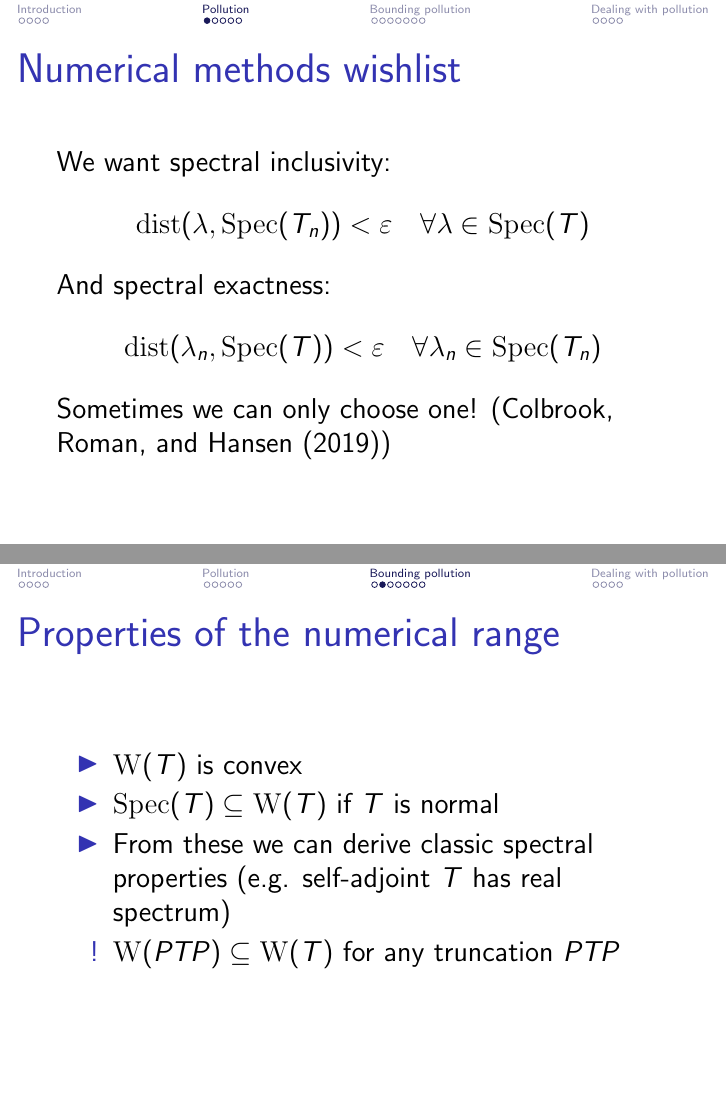
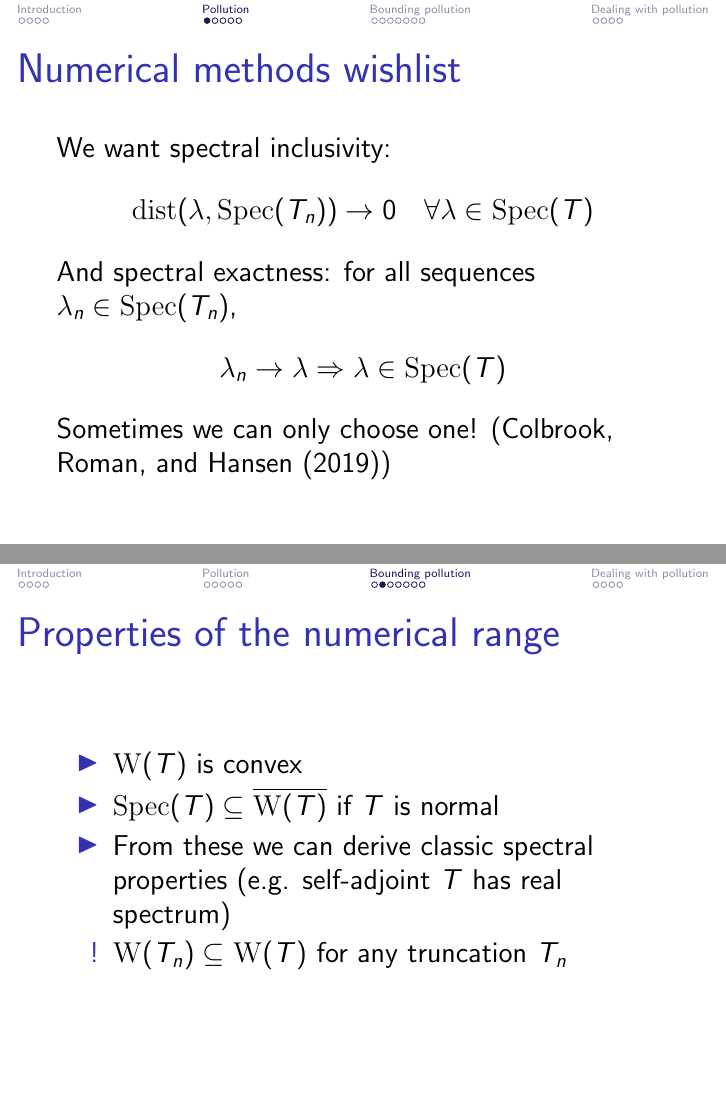
Before and after one commit to alexhroom/thesis, LaTeX slides (Writing/presentation.tex): pages 6 and 12 of 21, joined at a grey line. Compiled offline with pdfLaTeX.

Commit message:
updated presentation

```diff
--- a/Writing/presentation.tex
+++ b/Writing/presentation.tex
@@ -2,7 +2,7 @@
 \useoutertheme[subsection=false]{miniframes}
 \setbeamertemplate{navigation symbols}{}
 
-\usepackage[style=authoryear, sorting=none]{biblatex}
+\usepackage[style=authoryear, sorting=none, uniquename=false]{biblatex}
 \addbibresource{bibliography.bib}
 
 \graphicspath{{./images/}}
@@ -15,7 +15,7 @@
 \newcommand{\dist}{\mathrm{dist}} % distance
 \newcommand{\Num}{\mathrm{W}} % numerical range
 \newcommand{\eqdef}{\mathrel{\mathop:}=} % 'defined by' symbol
-
+\newcommand{\1}{\mathbf{1}}
 
 \title{Spectral Pollution}
 \author{Alex H. Room}
@@ -63,9 +63,9 @@
 \section{Pollution}
 \begin{frame}{Numerical methods wishlist}
   We want spectral inclusivity:
-  $$\dist(\lambda, \Spec(T_n)) < \varepsilon \quad \forall \lambda \in \Spec(T)$$
-  And spectral exactness:
-  $$\dist(\lambda_n, \Spec(T)) < \varepsilon \quad \forall \lambda_n \in \Spec(T_n)$$
+  $$\dist(\lambda, \Spec(T_n)) \rightarrow 0 \quad \forall \lambda \in \Spec(T)$$
+  And spectral exactness: for all sequences $\lambda_n \in \Spec(T_n)$,
+  $$\lambda_n \rightarrow \lambda \Rightarrow \lambda \in \Spec(T)$$
   Sometimes we can only choose one! (\textcite{colbrook2019how})
 \end{frame}
 
@@ -121,9 +121,9 @@
 \begin{frame}{Properties of the numerical range}
   \begin{itemize}
     \item $\Num(T)$ is convex
-    \item $\Spec(T) \subseteq \Num(T)$ if $T$ is normal
+    \item $\Spec(T) \subseteq \overline{\Num(T)}$ if $T$ is normal
     \item From these we can derive classic spectral properties (e.g. self-adjoint $T$ has real spectrum)
-    \item[!] $\Num(PTP) \subseteq \Num(T)$ for any truncation $PTP$
+    \item[!] $\Num(T_n) \subseteq \Num(T)$ for any truncation $T_n$
   \end{itemize}
 \end{frame}
 
```
Also changed, not shown: Writing/presentation.tex (6 more changed lines).
